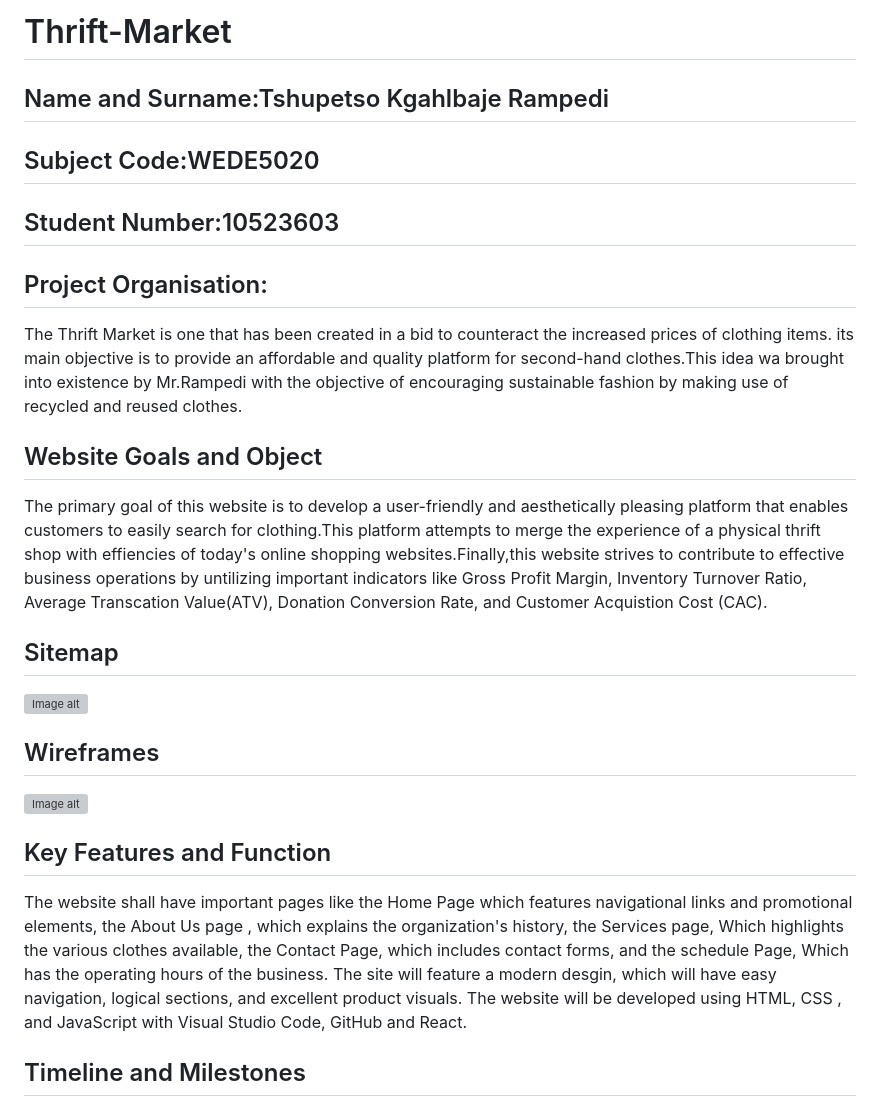
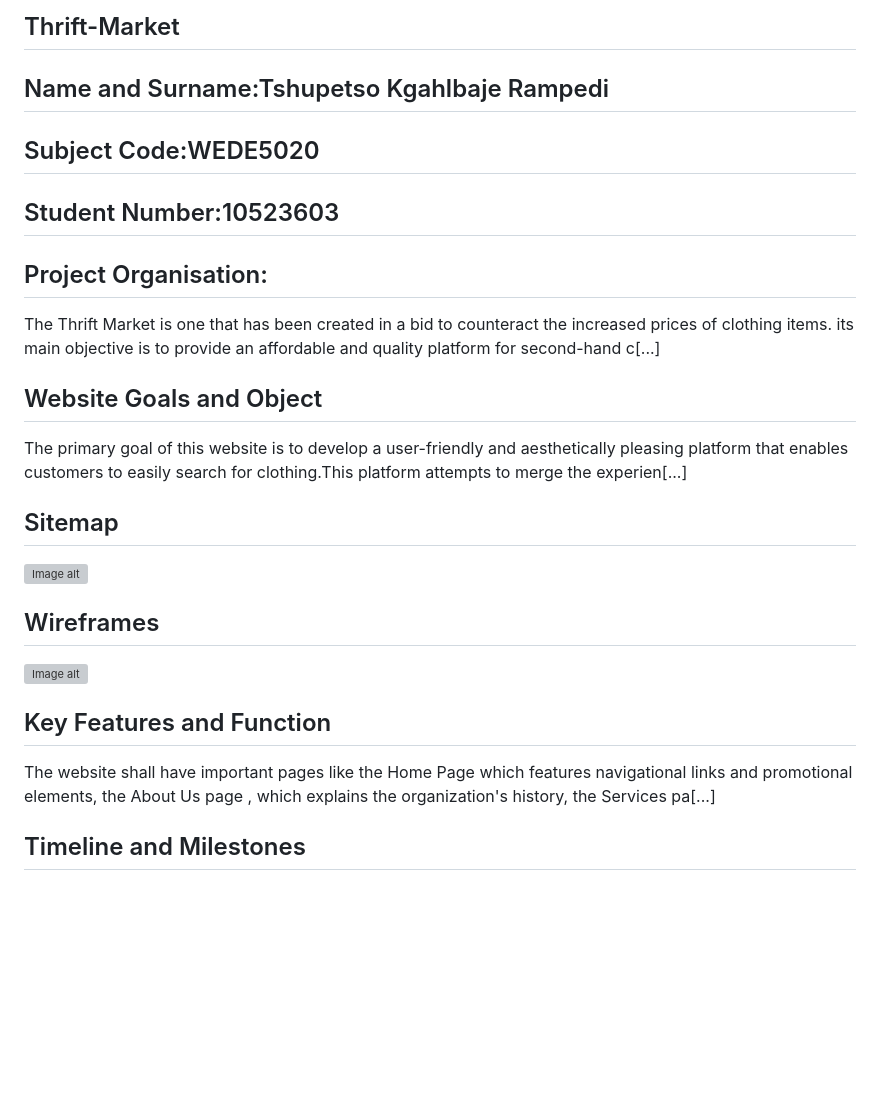
Before and after one commit to y7fjghpf8c-byte/Thrift-Market, a Markdown page: README.md, the part around one of its changes. Rendered like a GitHub page; blank space fills up the shorter version; grey boxes are pictures that could not be loaded.

```diff
--- a/README.md
+++ b/README.md
@@ -1,4 +1,4 @@
-# Thrift-Market
+## Thrift-Market
 
 ## Name and Surname:Tshupetso Kgahlbaje Rampedi
 
@@ -7,10 +7,10 @@
 
 ## Project Organisation:
 
- The Thrift Market is one that has been created in a bid to counteract the increased prices of clothing items. its main objective is to provide an affordable and quality platform for second-hand clothes.This idea wa brought into existence by Mr.Rampedi with the objective of encouraging sustainable fashion by making use of recycled and reused clothes.
+ The Thrift Market is one that has been created in a bid to counteract the increased prices of clothing items. its main objective is to provide an affordable and quality platform for second-hand c[...]
 
 ##  Website Goals and Object
-The primary goal of this website is to develop a user-friendly and aesthetically pleasing platform that enables customers to easily search for clothing.This platform attempts to merge the experience of a physical thrift shop with effiencies of today's online shopping websites.Finally,this website strives to contribute to effective  business operations by untilizing  important indicators like Gross Profit Margin, Inventory Turnover Ratio, Average Transcation Value(ATV), Donation Conversion Rate, and Customer Acquistion Cost (CAC).
+The primary goal of this website is to develop a user-friendly and aesthetically pleasing platform that enables customers to easily search for clothing.This platform attempts to merge the experien[...]
 
 ## Sitemap
 ![Image alt](https://github.com/y7fjghpf8c-byte/Thrift-Market/blob/1f7f76d7cca36583c522d68f93a98b0e28ff093b/Images/sitemap.png)
@@ -20,7 +20,7 @@ The primary goal of this website is to develop a user-friendly and aesthetically
 
 ## Key Features and Function
 
-The website shall have important pages like the Home Page which features navigational links and promotional elements, the About Us page , which explains the organization's history, the Services page, Which highlights the various clothes available, the Contact Page, which includes contact forms, and the schedule Page, Which has the operating hours of the business. The site will feature a modern desgin, which will have easy navigation, logical sections, and excellent product visuals. The website will be developed using HTML, CSS , and JavaScript with Visual Studio Code, GitHub and React.
+The website shall have important pages like the Home Page which features navigational links and promotional elements, the About Us page , which explains the organization's history, the Services pa[...]
 
 ## Timeline and Milestones
 
```
Also changed, not shown: other parts of README.md (+9 -9 lines).
